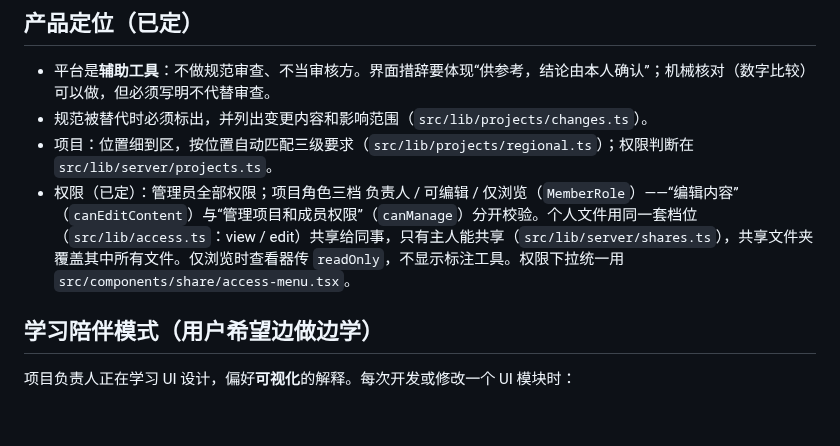
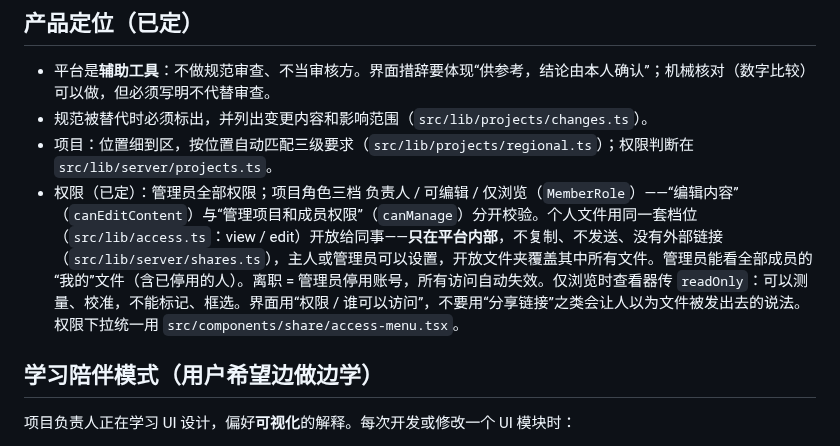
Before and after one commit to RecastOrder/imagination, a Markdown page: CLAUDE.md, the part around the change. Drawn GitHub-style; blank space fills up the shorter version.

```diff
--- a/CLAUDE.md
+++ b/CLAUDE.md
@@ -35,7 +35,7 @@
 - 平台是**辅助工具**：不做规范审查、不当审核方。界面措辞要体现“供参考，结论由本人确认”；机械核对（数字比较）可以做，但必须写明不代替审查。
 - 规范被替代时必须标出，并列出变更内容和影响范围（`src/lib/projects/changes.ts`）。
 - 项目：位置细到区，按位置自动匹配三级要求（`src/lib/projects/regional.ts`）；权限判断在 `src/lib/server/projects.ts`。
-- 权限（已定）：管理员全部权限；项目角色三档 负责人 / 可编辑 / 仅浏览（`MemberRole`）——“编辑内容”（`canEditContent`）与“管理项目和成员权限”（`canManage`）分开校验。个人文件用同一套档位（`src/lib/access.ts`：view / edit）共享给同事，只有主人能共享（`src/lib/server/shares.ts`），共享文件夹覆盖其中所有文件。仅浏览时查看器传 `readOnly`，不显示标注工具。权限下拉统一用 `src/components/share/access-menu.tsx`。
+- 权限（已定）：管理员全部权限；项目角色三档 负责人 / 可编辑 / 仅浏览（`MemberRole`）——“编辑内容”（`canEditContent`）与“管理项目和成员权限”（`canManage`）分开校验。个人文件用同一套档位（`src/lib/access.ts`：view / edit）开放给同事——**只在平台内部**，不复制、不发送、没有外部链接（`src/lib/server/shares.ts`），主人或管理员可以设置，开放文件夹覆盖其中所有文件。管理员能看全部成员的“我的”文件（含已停用的人）。离职 = 管理员停用账号，所有访问自动失效。仅浏览时查看器传 `readOnly`：可以测量、校准，不能标记、框选。界面用“权限 / 谁可以访问”，不要用“分享链接”之类会让人以为文件被发出去的说法。权限下拉统一用 `src/components/share/access-menu.tsx`。
 
 ## 学习陪伴模式（用户希望边做边学）
 
```
Also changed, not shown: docs/design-journal/010-permissions-sharing.md (+13 -4 lines), docs/roadmap.md (+1 -1 lines), docs/design-journal/img/v08-g1-viewer-measure.png (added), docs/design-journal/img/v08-g2-access-dialog.png (added), docs/design-journal/img/v08-g3-admin-all.png (added), 9 other files.
